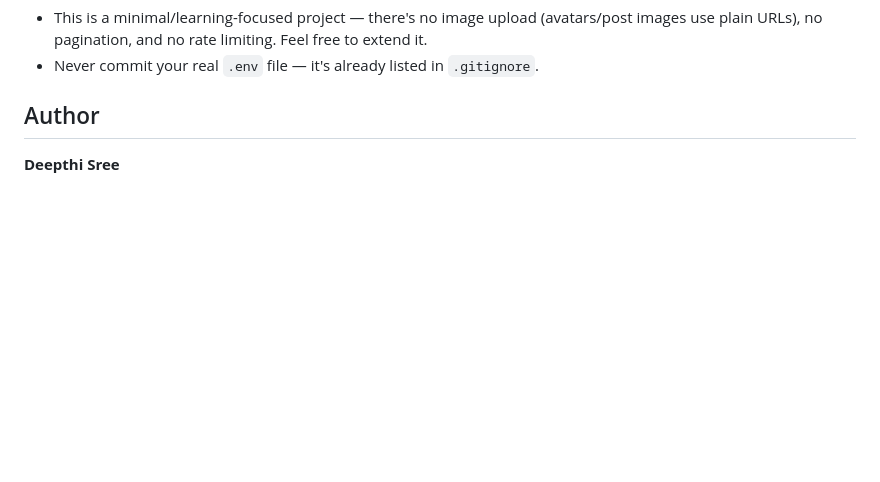
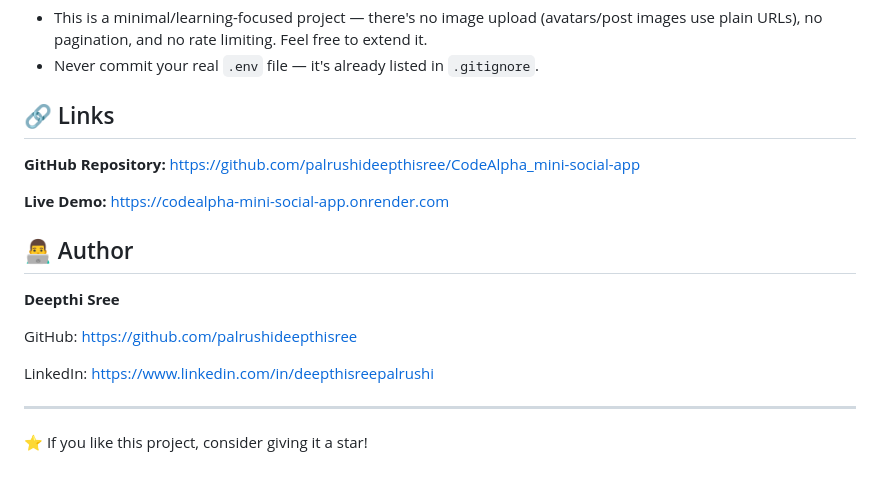
Before and after one commit to palrushideepthisree/CodeAlpha_mini-social-app, a Markdown page: README.md, the part around the change. Drawn GitHub-style; blank space fills up the shorter version.

Commit message:
Update README.md
Added links to GitHub repository and live demo, and updated author section.

```diff
--- a/README.md
+++ b/README.md
@@ -151,5 +151,21 @@ free plan.
   Feel free to extend it.
 - Never commit your real `.env` file — it's already listed in `.gitignore`.
 
-## Author
+## 🔗 Links
+
+**GitHub Repository:**
+https://github.com/palrushideepthisree/CodeAlpha_mini-social-app
+
+**Live Demo:**
+https://codealpha-mini-social-app.onrender.com
+
+## 👨‍💻 Author
+
 **Deepthi Sree**
+
+GitHub: https://github.com/palrushideepthisree
+
+LinkedIn: https://www.linkedin.com/in/deepthisreepalrushi
+
+---
+⭐ If you like this project, consider giving it a star!
```
